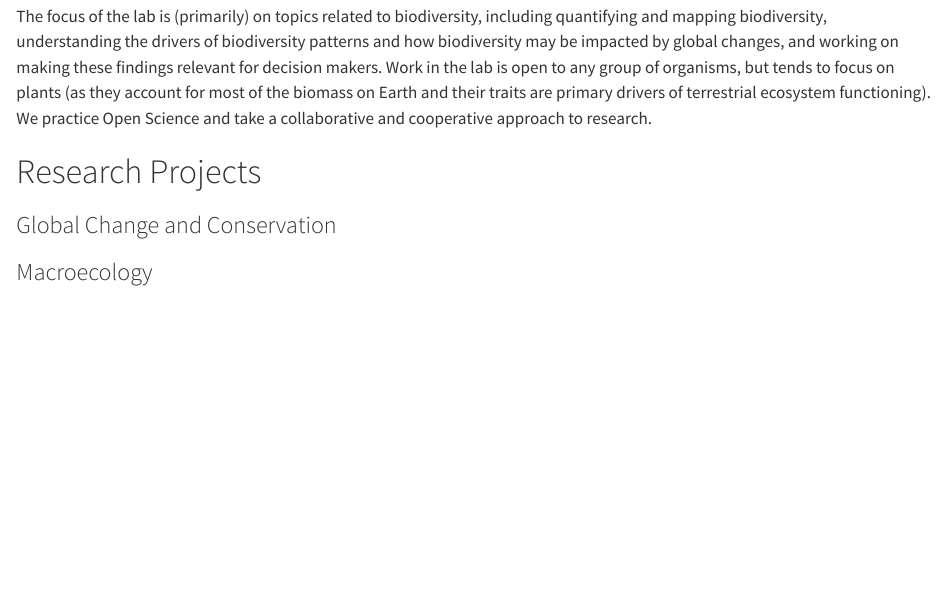
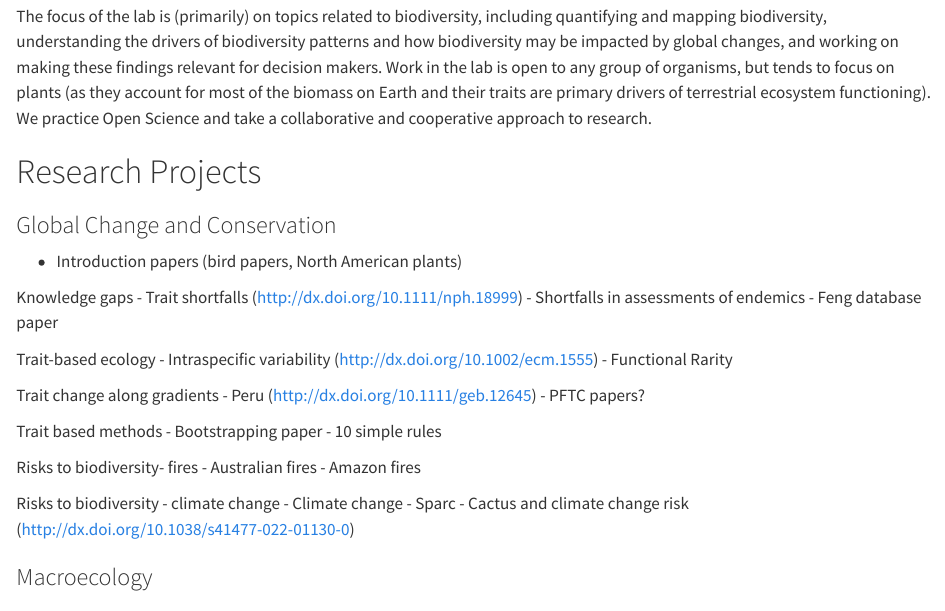
Before and after one commit to MaitnerLab/MaitnerLab.github.io, a Quarto document (index.qmd): the page in a window 1100 px wide, from 60 px down. Rendered offline with R 4.5, knitr and Pandoc in place of Quarto, with nearby package versions.

Commit message:
Update index.qmd

```diff
--- a/index.qmd
+++ b/index.qmd
@@ -3,6 +3,34 @@ The focus of the lab is (primarily) on topics related to biodiversity, including
 
 # Research Projects
 ### Global Change and Conservation
+
+- Introduction papers (bird papers, North American plants)
+
+Knowledge gaps
+- Trait shortfalls (http://dx.doi.org/10.1111/nph.18999)
+- Shortfalls in assessments of endemics
+- Feng database paper
+
+Trait-based ecology
+- Intraspecific variability (http://dx.doi.org/10.1002/ecm.1555)
+- Functional Rarity
+
+Trait change along gradients
+- Peru (http://dx.doi.org/10.1111/geb.12645)
+- PFTC papers?
+
+Trait based methods
+- Bootstrapping paper
+- 10 simple rules
+
+Risks to biodiversity- fires
+- Australian fires
+- Amazon fires
+
+Risks to biodiversity - climate change
+- Climate change - Sparc
+- Cactus and climate change risk (http://dx.doi.org/10.1038/s41477-022-01130-0)
+
 
 ### Macroecology
 
```
